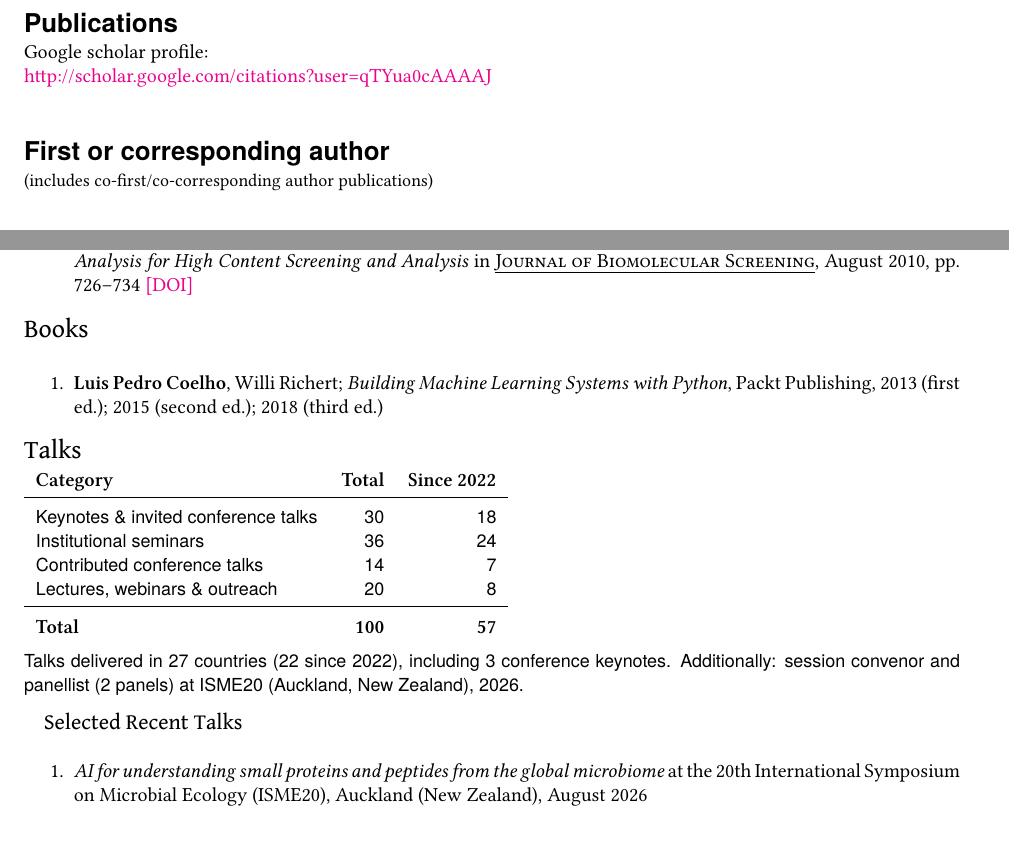
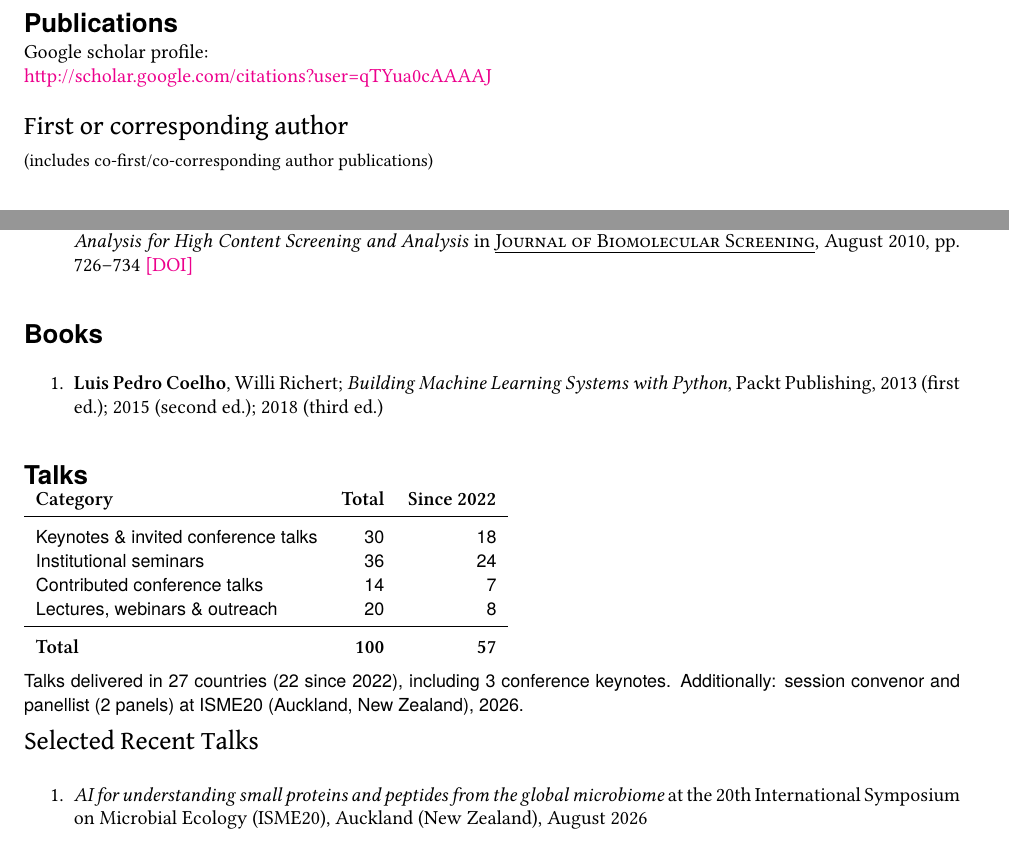
Before and after one commit to luispedro/vita, a LaTeX CV (vita.tex): two parts of pages 3 and 11 of 12, joined at a grey line, cut so that both start at the same text. Compiled offline with XeLaTeX.

Commit message:
MIN Fix section nesting levels in CV
Demote publication category headings to subsections and promote Books
and Talks to top-level sections.

Co-Authored-By: Claude Opus 5 <noreply@anthropic.com>

```diff
--- a/vita.tex
+++ b/vita.tex
@@ -210,7 +210,7 @@ Google scholar profile: \\
 \medskip
 
 
-\section{First or corresponding author}
+\subsection{First or corresponding author}
 {\small (includes co-first/co-corresponding author publications)}
 \vspace{2em}
 
@@ -721,19 +721,19 @@ and Analysis} in \pubname{Journal of Biomolecular Screening}, August 2010, pp.\
 726--734 \showdoi{10.1177/1087057110370894}
 \end{enumerate}
 
-\subsection{Books}
+\section{Books}
 \begin{enumerate}
 \item \textbf{Luis Pedro Coelho}, Willi Richert; \emph{Building Machine
 Learning Systems with Python}, Packt Publishing, 2013 (first ed.); 2015
 (second ed.); 2018 (third ed.)
 \end{enumerate}
 
-\subsection{Talks}
+\section{Talks}
 
 \input{talks-summary}
 
 \vspace{.6em}
-\subsubsection{Selected Recent Talks}
+\subsection{Selected Recent Talks}
 \begin{enumerate}
 \item \emph{AI for understanding small proteins and peptides from the global
     microbiome} at the 20th International Symposium on Microbial Ecology
```
Also changed, not shown: vita.tex (4 more changed lines).
